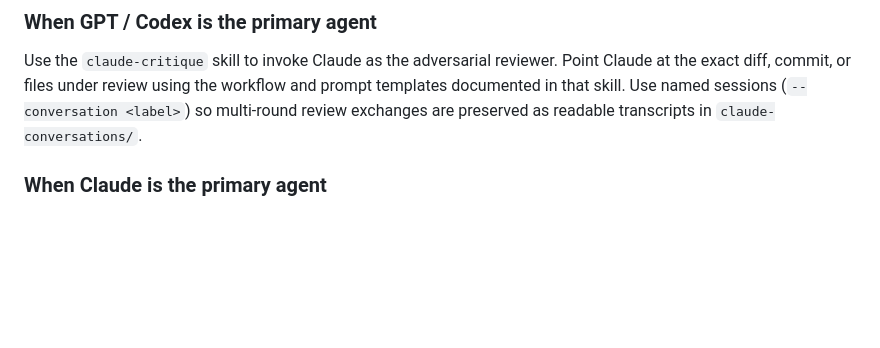
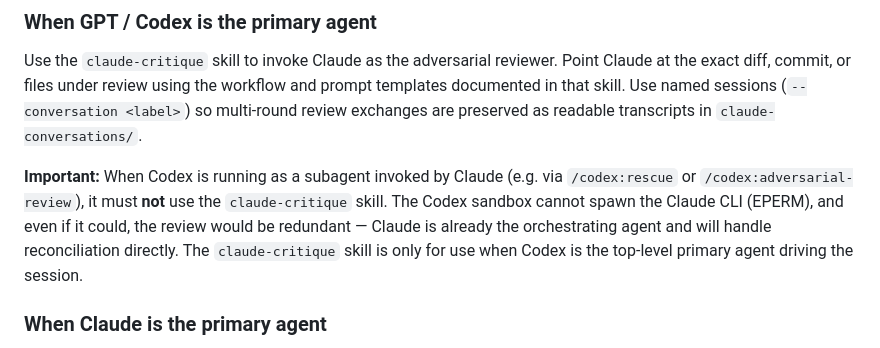
Before and after one commit to mknutso-2/CLISpecBench, a Markdown page: AGENTS.md, the part around the change. GitHub-like rendering; blank space fills up the shorter version.

```diff
--- a/AGENTS.md
+++ b/AGENTS.md
@@ -31,6 +31,8 @@ Cross-validation requirement (applies to all agents):
 
 Use the `claude-critique` skill to invoke Claude as the adversarial reviewer. Point Claude at the exact diff, commit, or files under review using the workflow and prompt templates documented in that skill. Use named sessions (`--conversation <label>`) so multi-round review exchanges are preserved as readable transcripts in `claude-conversations/`.
 
+**Important:** When Codex is running as a subagent invoked by Claude (e.g. via `/codex:rescue` or `/codex:adversarial-review`), it must **not** use the `claude-critique` skill. The Codex sandbox cannot spawn the Claude CLI (EPERM), and even if it could, the review would be redundant — Claude is already the orchestrating agent and will handle reconciliation directly. The `claude-critique` skill is only for use when Codex is the top-level primary agent driving the session.
+
 ### When Claude is the primary agent
 
 Use `/codex:adversarial-review` to invoke Codex as the adversarial reviewer. Frame the review the same way the `claude-critique` skill frames reviews for Claude: point Codex at the exact review surface, name the source-of-truth docs, and ask it to be skeptical.
```
Also changed, not shown: ARGUMENT.md (deleted, +0 -100 lines), CNCSim/REMAINING_TEST_GAPS_TODO.md (deleted, +0 -113 lines).
